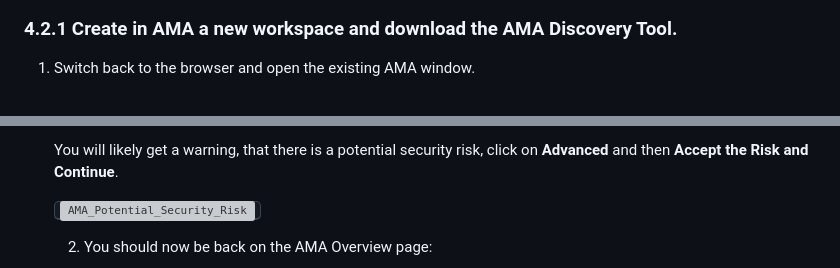
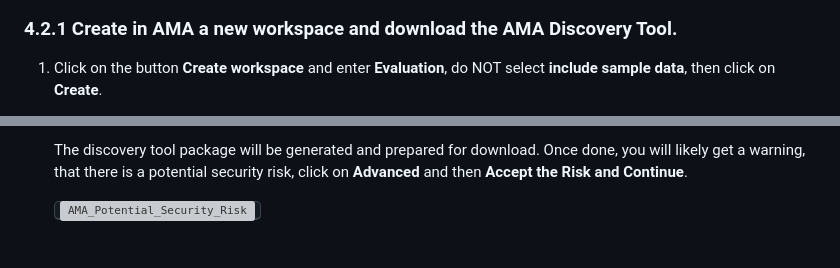
Before and after one commit to Emily-Jiang/tx-more-lab-2026, a Markdown page: README.md, 2 parts joined by grey strips. Rendered like a GitHub page; grey boxes are pictures that could not be loaded.

```diff
--- a/README.md
+++ b/README.md
@@ -216,4 +234,4 @@ To evaluate on-premises Java applications, you need to run the AMA Discovery Too
 ### 4.2.1 Create in AMA a new workspace and download the AMA Discovery Tool.
 
-1. Switch back to the browser and open the existing AMA window.
+1. Click on the button **Create workspace** and enter **Evaluation**, do NOT select **include sample data**, then click on **Create**.
 
@@ -227,7 +249,7 @@ To evaluate on-premises Java applications, you need to run the AMA Discovery Too
 
-    You will likely get a warning, that there is a potential security risk, click on **Advanced** and then **Accept the Risk and Continue**.
+    The discovery tool package will be generated and prepared for download.
+    Once done, you will likely get a warning, that there is a potential security risk, click on **Advanced** and then **Accept the Risk and Continue**.
 
     <kbd>![AMA_Potential_Security_Risk](./images/media/AMA_Potential_Security_Risk3.png)</kbd>
 
-    2. You should now be back on the AMA Overview page:
 
```
Also changed, not shown: other parts of README.md (+35 -36 lines), images/media/AMA_Initial_Screen-Intro.png.
